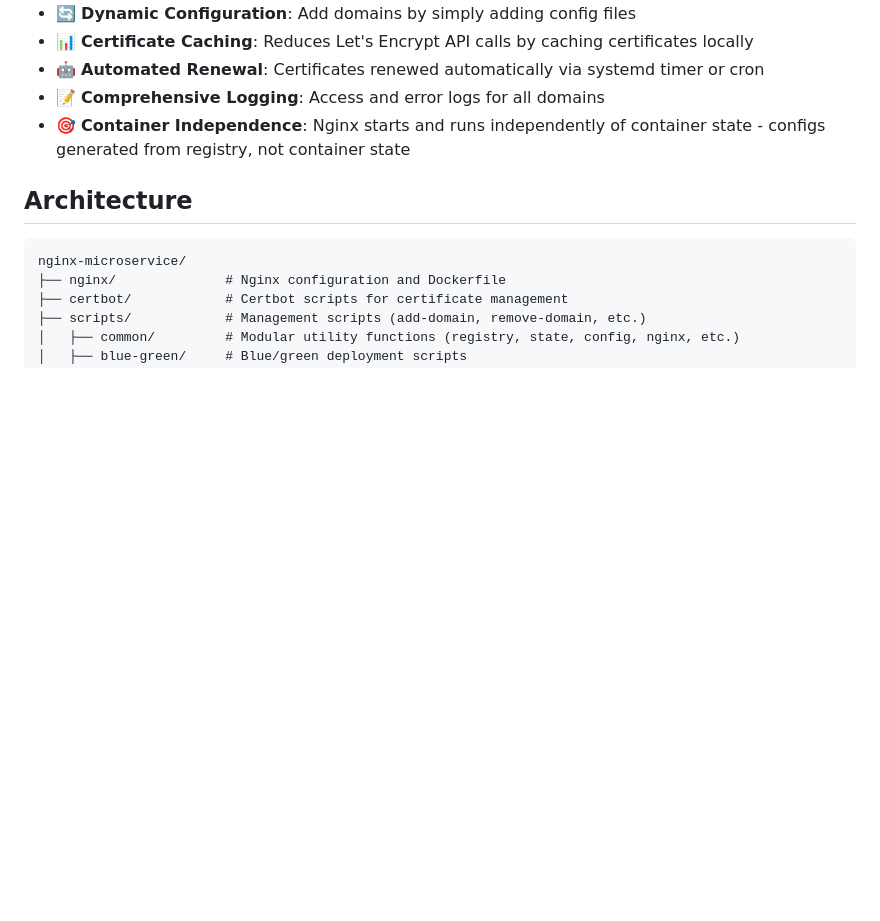
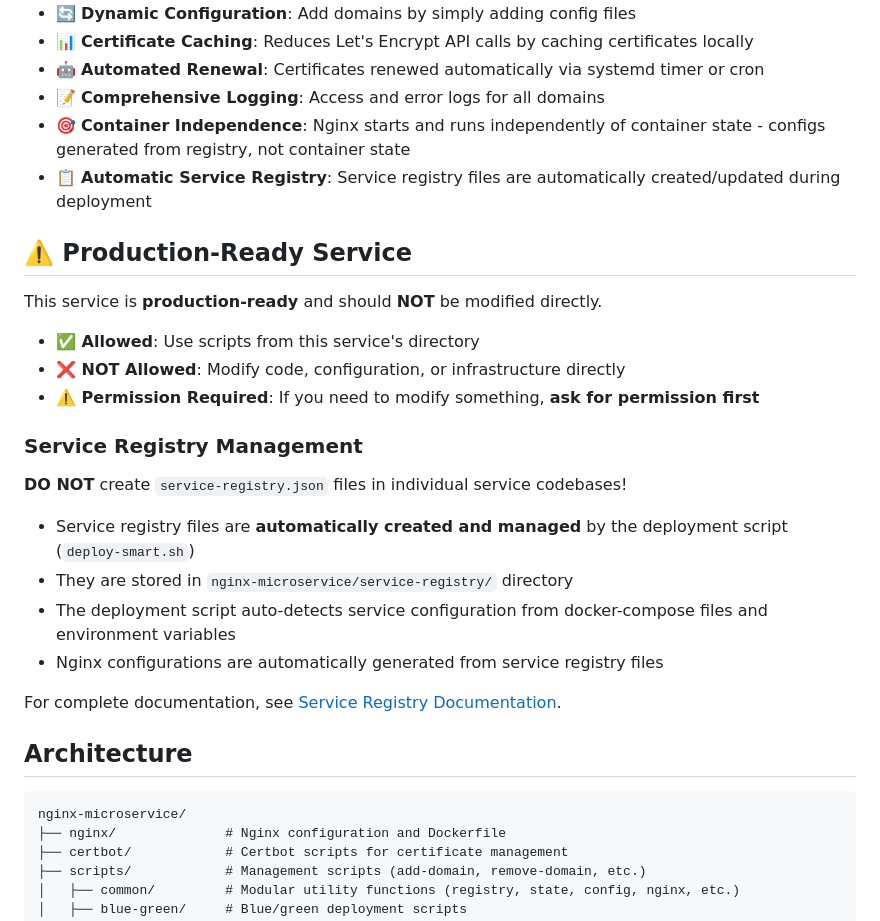
Before and after one commit to speakASAP/nginx-microservice, a Markdown page: README.md, the part around the change. Drawn GitHub-style; blank space fills up the shorter version.

```diff
--- a/README.md
+++ b/README.md
@@ -22,6 +22,26 @@ All SSL management is now centralized in this microservice.
 - 🤖 **Automated Renewal**: Certificates renewed automatically via systemd timer or cron
 - 📝 **Comprehensive Logging**: Access and error logs for all domains
 - 🎯 **Container Independence**: Nginx starts and runs independently of container state - configs generated from registry, not container state
+- 📋 **Automatic Service Registry**: Service registry files are automatically created/updated during deployment
+
+## ⚠️ Production-Ready Service
+
+This service is **production-ready** and should **NOT** be modified directly.
+
+- **✅ Allowed**: Use scripts from this service's directory
+- **❌ NOT Allowed**: Modify code, configuration, or infrastructure directly
+- **⚠️ Permission Required**: If you need to modify something, **ask for permission first**
+
+### Service Registry Management
+
+**DO NOT** create `service-registry.json` files in individual service codebases!
+
+- Service registry files are **automatically created and managed** by the deployment script (`deploy-smart.sh`)
+- They are stored in `nginx-microservice/service-registry/` directory
+- The deployment script auto-detects service configuration from docker-compose files and environment variables
+- Nginx configurations are automatically generated from service registry files
+
+For complete documentation, see [Service Registry Documentation](../docs/SERVICE_REGISTRY.md).
 
 ## Architecture
 
```
Also changed, not shown: docs/ADDING_MICROSERVICES.md (+16 -5 lines), docs/BLUE_GREEN_DEPLOYMENT.md (+48 -7 lines).
